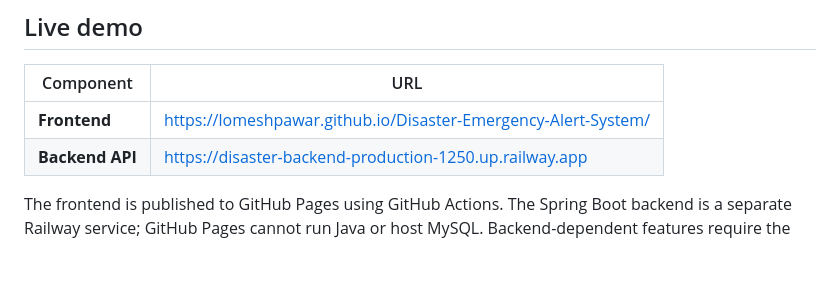
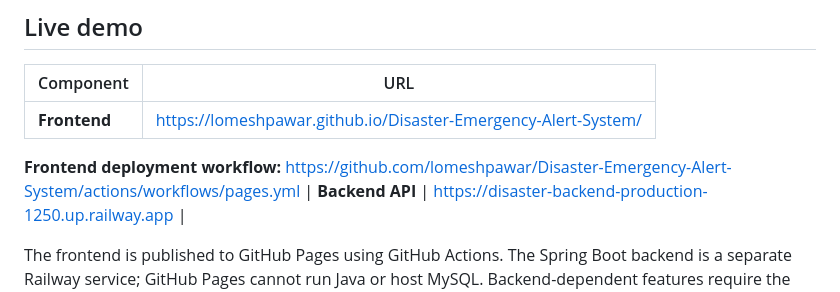
Before and after one commit to lomeshpawar/Disaster-Emergency-Alert-System, a Markdown page: README.md, the part around the change. Rendered like a GitHub page; blank space fills up the shorter version.

```diff
--- a/README.md
+++ b/README.md
@@ -7,6 +7,8 @@ A full-stack web application for viewing emergency alerts, submitting disaster r
 | Component | URL |
 |---|---|
 | **Frontend** | https://lomeshpawar.github.io/Disaster-Emergency-Alert-System/ |
+
+**Frontend deployment workflow:** https://github.com/lomeshpawar/Disaster-Emergency-Alert-System/actions/workflows/pages.yml
 | **Backend API** | https://disaster-backend-production-1250.up.railway.app |
 
 The frontend is published to GitHub Pages using GitHub Actions. The Spring Boot backend is a separate Railway service; GitHub Pages cannot run Java or host MySQL. Backend-dependent features require the Railway service and its database configuration to be available.
```
